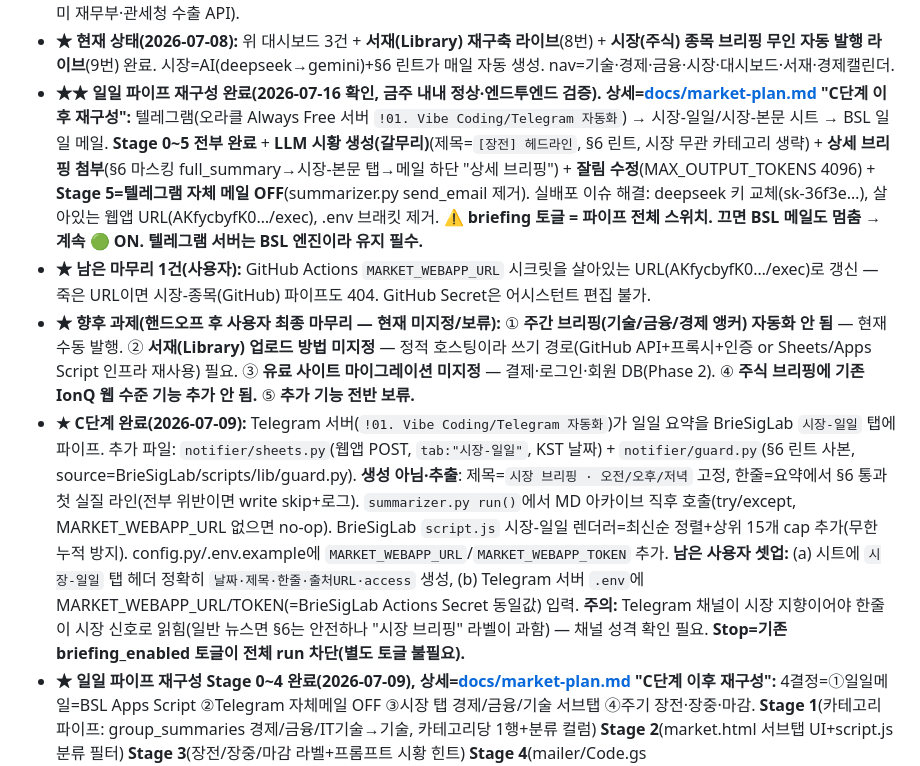
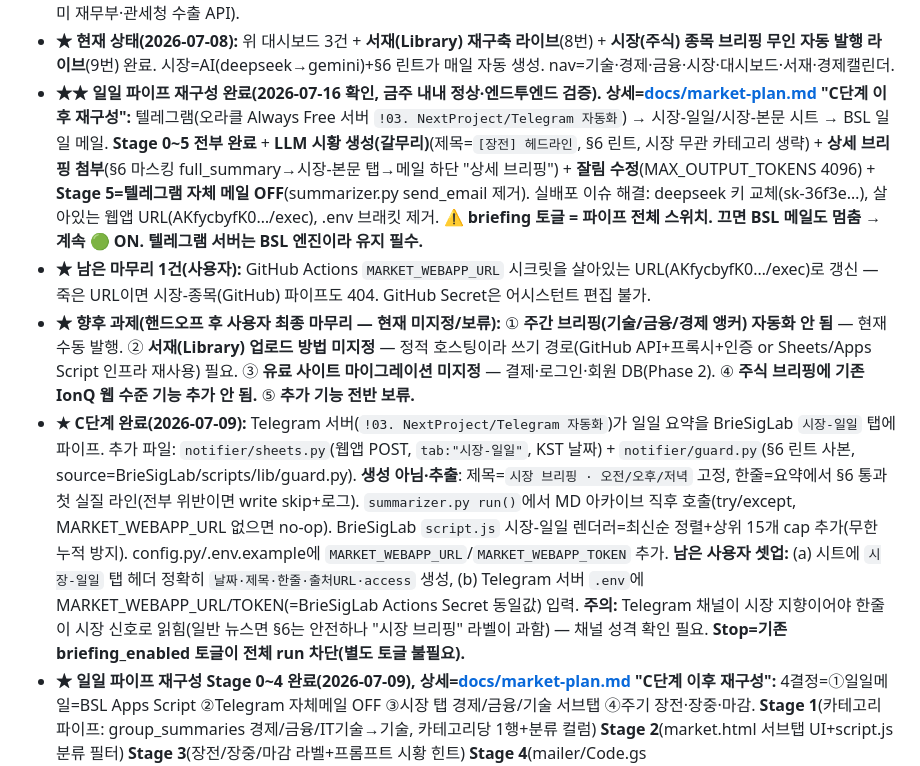
Before and after one commit to SK-Jeong-0513/briefing-signal-lab, a Markdown page: docs/HANDOFF.md, the part around one of its changes. Rendered like a GitHub page.

```diff
--- a/docs/HANDOFF.md
+++ b/docs/HANDOFF.md
@@ -44,10 +45,10 @@
 - **약속 문장:** "기술을 돈의 흐름으로 읽는 투자자에게, 매주 1차 소스에서 경제지보다 먼저 잡은 선행 신호를, 어느 밸류체인 기업으로 이어지는가까지 연결해 주는 브리핑."
 - **현재 상태(2026-07-07):** 기술 주간·분야 전환 + 앵커 1호 + 경제·금융 확장 + 3-카테고리 통합 메일러(수신동의 7명 실발송) + 지표 대시보드(P1·P2·P3) 전부 라이브 완료. 대시보드=6페어(금리·TGA·달러·구리·EWY·수출)+밸류체인, 자동 파이프라인(Yahoo·미 재무부·관세청 수출 API).
 - **★ 현재 상태(2026-07-08):** 위 대시보드 3건 + **서재(Library) 재구축 라이브**(8번) + **시장(주식) 종목 브리핑 무인 자동 발행 라이브**(9번) 완료. 시장=AI(deepseek→gemini)+§6 린트가 매일 자동 생성. nav=기술·경제·금융·시장·대시보드·서재·경제캘린더.
-- **★★ 일일 파이프 재구성 완료(2026-07-16 확인, 금주 내내 정상·엔드투엔드 검증). 상세=[docs/market-plan.md](market-plan.md) "C단계 이후 재구성":** 텔레그램(오라클 Always Free 서버 `!01. Vibe Coding/Telegram 자동화`) → 시장-일일/시장-본문 시트 → BSL 일일 메일. **Stage 0~5 전부 완료** + **LLM 시황 생성(갈무리)**(제목=`[장전] 헤드라인`, §6 린트, 시장 무관 카테고리 생략) + **상세 브리핑 첨부**(§6 마스킹 full_summary→시장-본문 탭→메일 하단 "상세 브리핑") + **잘림 수정**(MAX_OUTPUT_TOKENS 4096) + **Stage 5=텔레그램 자체 메일 OFF**(summarizer.py send_email 제거). 실배포 이슈 해결: deepseek 키 교체(sk-36f3e…), 살아있는 웹앱 URL(AKfycbyfK0…/exec), .env 브래킷 제거. **⚠️ briefing 토글 = 파이프 전체 스위치. 끄면 BSL 메일도 멈춤 → 계속 🟢 ON. 텔레그램 서버는 BSL 엔진이라 유지 필수.**
+- **★★ 일일 파이프 재구성 완료(2026-07-16 확인, 금주 내내 정상·엔드투엔드 검증). 상세=[docs/market-plan.md](market-plan.md) "C단계 이후 재구성":** 텔레그램(오라클 Always Free 서버 `!03. NextProject/Telegram 자동화`) → 시장-일일/시장-본문 시트 → BSL 일일 메일. **Stage 0~5 전부 완료** + **LLM 시황 생성(갈무리)**(제목=`[장전] 헤드라인`, §6 린트, 시장 무관 카테고리 생략) + **상세 브리핑 첨부**(§6 마스킹 full_summary→시장-본문 탭→메일 하단 "상세 브리핑") + **잘림 수정**(MAX_OUTPUT_TOKENS 4096) + **Stage 5=텔레그램 자체 메일 OFF**(summarizer.py send_email 제거). 실배포 이슈 해결: deepseek 키 교체(sk-36f3e…), 살아있는 웹앱 URL(AKfycbyfK0…/exec), .env 브래킷 제거. **⚠️ briefing 토글 = 파이프 전체 스위치. 끄면 BSL 메일도 멈춤 → 계속 🟢 ON. 텔레그램 서버는 BSL 엔진이라 유지 필수.**
 - **★ 남은 마무리 1건(사용자):** GitHub Actions `MARKET_WEBAPP_URL` 시크릿을 살아있는 URL(AKfycbyfK0…/exec)로 갱신 — 죽은 URL이면 시장-종목(GitHub) 파이프도 404. GitHub Secret은 어시스턴트 편집 불가.
 - **★ 향후 과제(핸드오프 후 사용자 최종 마무리 — 현재 미지정/보류):** ① **주간 브리핑(기술/금융/경제 앵커) 자동화 안 됨** — 현재 수동 발행. ② **서재(Library) 업로드 방법 미지정** — 정적 호스팅이라 쓰기 경로(GitHub API+프록시+인증 or Sheets/Apps Script 인프라 재사용) 필요. ③ **유료 사이트 마이그레이션 미지정** — 결제·로그인·회원 DB(Phase 2). ④ **주식 브리핑에 기존 IonQ 웹 수준 기능 추가 안 됨.** ⑤ **추가 기능 전반 보류.**
-- **★ C단계 완료(2026-07-09):** Telegram 서버(`!01. Vibe Coding/Telegram 자동화`)가 일일 요약을 BrieSigLab `시장-일일` 탭에 파이프. 추가 파일: `notifier/sheets.py`(웹앱 POST, `tab:"시장-일일"`, KST 날짜) + `notifier/guard.py`(§6 린트 사본, source=BrieSigLab/scripts/lib/guard.py). **생성 아님·추출**: 제목=`시장 브리핑 · 오전/오후/저녁` 고정, 한줄=요약에서 §6 통과 첫 실질 라인(전부 위반이면 write skip+로그). `summarizer.py run()`에서 MD 아카이브 직후 호출(try/except, MARKET_WEBAPP_URL 없으면 no-op). BrieSigLab `script.js` 시장-일일 렌더러=최신순 정렬+상위 15개 cap 추가(무한 누적 방지). config.py/.env.example에 `MARKET_WEBAPP_URL`/`MARKET_WEBAPP_TOKEN` 추가. **남은 사용자 셋업:** (a) 시트에 `시장-일일` 탭 헤더 정확히 `날짜·제목·한줄·출처URL·access` 생성, (b) Telegram 서버 `.env`에 MARKET_WEBAPP_URL/TOKEN(=BrieSigLab Actions Secret 동일값) 입력. **주의:** Telegram 채널이 시장 지향이어야 한줄이 시장 신호로 읽힘(일반 뉴스면 §6는 안전하나 "시장 브리핑" 라벨이 과함) — 채널 성격 확인 필요. **Stop=기존 briefing_enabled 토글이 전체 run 차단(별도 토글 불필요).**
+- **★ C단계 완료(2026-07-09):** Telegram 서버(`!03. NextProject/Telegram 자동화`)가 일일 요약을 BrieSigLab `시장-일일` 탭에 파이프. 추가 파일: `notifier/sheets.py`(웹앱 POST, `tab:"시장-일일"`, KST 날짜) + `notifier/guard.py`(§6 린트 사본, source=BrieSigLab/scripts/lib/guard.py). **생성 아님·추출**: 제목=`시장 브리핑 · 오전/오후/저녁` 고정, 한줄=요약에서 §6 통과 첫 실질 라인(전부 위반이면 write skip+로그). `summarizer.py run()`에서 MD 아카이브 직후 호출(try/except, MARKET_WEBAPP_URL 없으면 no-op). BrieSigLab `script.js` 시장-일일 렌더러=최신순 정렬+상위 15개 cap 추가(무한 누적 방지). config.py/.env.example에 `MARKET_WEBAPP_URL`/`MARKET_WEBAPP_TOKEN` 추가. **남은 사용자 셋업:** (a) 시트에 `시장-일일` 탭 헤더 정확히 `날짜·제목·한줄·출처URL·access` 생성, (b) Telegram 서버 `.env`에 MARKET_WEBAPP_URL/TOKEN(=BrieSigLab Actions Secret 동일값) 입력. **주의:** Telegram 채널이 시장 지향이어야 한줄이 시장 신호로 읽힘(일반 뉴스면 §6는 안전하나 "시장 브리핑" 라벨이 과함) — 채널 성격 확인 필요. **Stop=기존 briefing_enabled 토글이 전체 run 차단(별도 토글 불필요).**
 - **★ 일일 파이프 재구성 Stage 0~4 완료(2026-07-09), 상세=[docs/market-plan.md](market-plan.md) "C단계 이후 재구성":** 4결정=①일일메일=BSL Apps Script ②Telegram 자체메일 OFF ③시장 탭 경제/금융/기술 서브탭 ④주기 장전·장중·마감. **Stage 1**(카테고리 파이프: group_summaries 경제/금융/IT기술→기술, 카테고리당 1행+분류 컬럼) **Stage 2**(market.html 서브탭 UI+script.js 분류 필터) **Stage 3**(장전/장중/마감 라벨+프롬프트 시황 힌트) **Stage 4**(mailer/Code.gs sendDailyMarket+createDailyTrigger, 시장-일일 openById, 동의 전체 발송, 아침 1회). **Stage 5(완료 2026-07-09)**=Telegram send_email 제거. **남은 사용자 셋업:** (a) TG 서버 deploy.ps1+`.env`(MARKET_WEBAPP_URL/TOKEN)+restart, (b) 시장 시트 `시장-일일`에 `분류` 컬럼, (c) BSL main push 배포, (d) mailer CFG.MARKET_SHEET_ID+웹앱 재배포+TEST_MODE 미리보기+createDailyTrigger().
 - **★ (전부 해결됨 2026-07-16):** 상세 브리핑 **잘림** = 원인=텔레그램 full_summary 생성 토큰 상한 → `MAX_OUTPUT_TOKENS 2048→4096`으로 해소. 카테고리 **중복** = 실운영이 하루 1회라 비발생(당시엔 테스트 반복 탓). 📌 이모지 정상. **Stage 5 완료**, 메일러 실운영(TEST_MODE=false+createDailyTrigger) 가동. → 메일 dedup은 불필요로 판단(미적용).
 - **★ 라이브 확인(2026-07-09):** 시장-일일 파이프 **엔드투엔드 정상 동작 검증**. 서버 배포+`.env`(deepseek 키 sk-36f3e…로 교체, MARKET_WEBAPP_URL 살아있는 AKfycbyfK0…/exec) 완료, 시장-일일에 `분류` 컬럼 추가됨, BSL 사이트 배포로 시장 탭 서브탭 표시 확인. **한줄 추출→LLM 시황 생성(갈무리)로 교체** — `sheets.write_market_daily(summarize, cat_summaries, period)` async, 카테고리별 `{제목,한줄}` 생성+§6 린트, 시장 무관 카테고리 생략, 제목=`[장전/장중/마감] 헤드라인`. 실산출 예: "경제 [장전] 반도체株 동반 강세 / 기술 [장전] 삼성 파운드리 흑자 전환 신호". **남은 것(2026-07-16 기준): (2)(3)(4) 완료. (1) GitHub Actions `MARKET_WEBAPP_URL` 시크릿 갱신만 남음.**
```
Also changed, not shown: other parts of docs/HANDOFF.md (+2 -1 lines).
